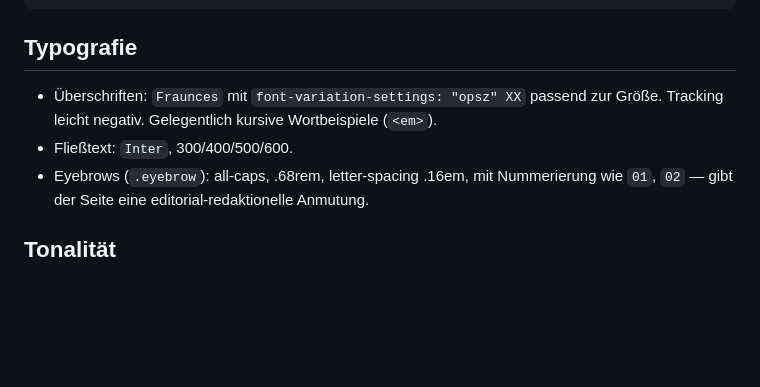
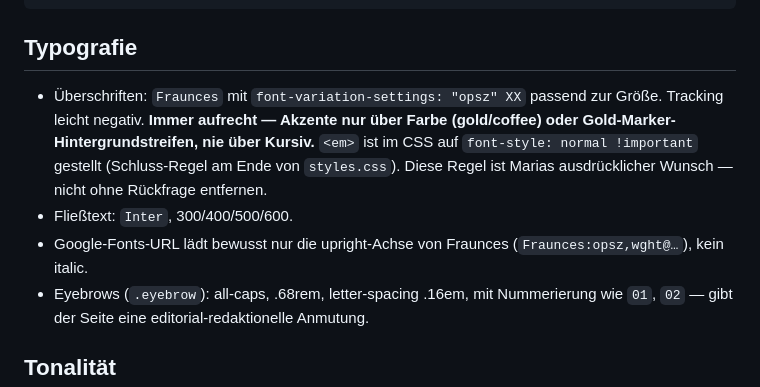
Before and after one commit to nnauroz-prog/AlsterCafe, a Markdown page: MASTERPROMPT.md, the part around the change. Drawn GitHub-style; blank space fills up the shorter version.

````diff
--- a/MASTERPROMPT.md
+++ b/MASTERPROMPT.md
@@ -134,8 +134,9 @@ Inline-kritisches CSS direkt im `<head>` jeder Seite (Hintergrund-Farbe, Body-Fo
 ```
 
 ## Typografie
-- Überschriften: `Fraunces` mit `font-variation-settings: "opsz" XX` passend zur Größe. Tracking leicht negativ. Gelegentlich kursive Wortbeispiele (`<em>`).
+- Überschriften: `Fraunces` mit `font-variation-settings: "opsz" XX` passend zur Größe. Tracking leicht negativ. **Immer aufrecht — Akzente nur über Farbe (gold/coffee) oder Gold-Marker-Hintergrundstreifen, nie über Kursiv.** `<em>` ist im CSS auf `font-style: normal !important` gestellt (Schluss-Regel am Ende von `styles.css`). Diese Regel ist Marias ausdrücklicher Wunsch — nicht ohne Rückfrage entfernen.
 - Fließtext: `Inter`, 300/400/500/600.
+- Google-Fonts-URL lädt bewusst nur die upright-Achse von Fraunces (`Fraunces:opsz,wght@…`), kein italic.
 - Eyebrows (`.eyebrow`): all-caps, .68rem, letter-spacing .16em, mit Nummerierung wie `01`, `02` — gibt der Seite eine editorial-redaktionelle Anmutung.
 
 ## Tonalität
````
Also changed, not shown: PROMPT.md (+7 -6 lines).
